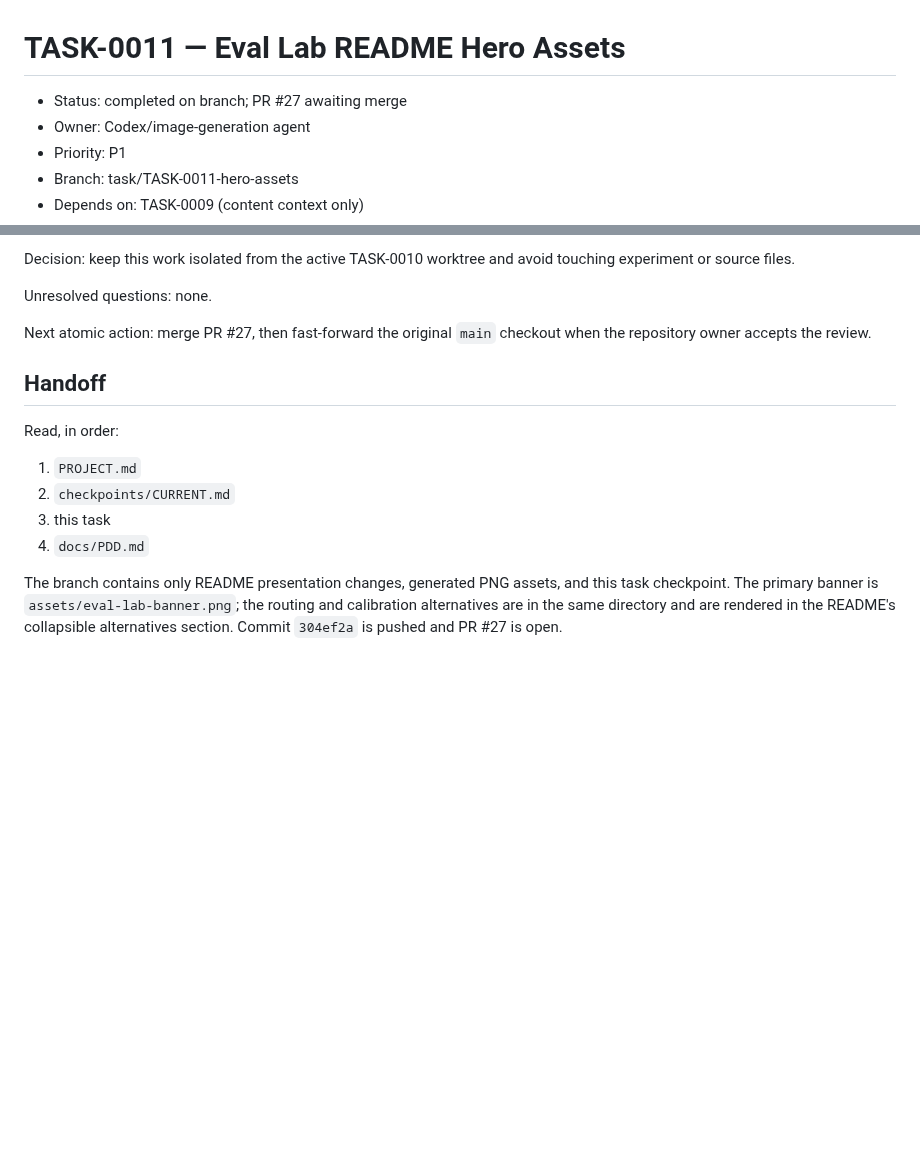
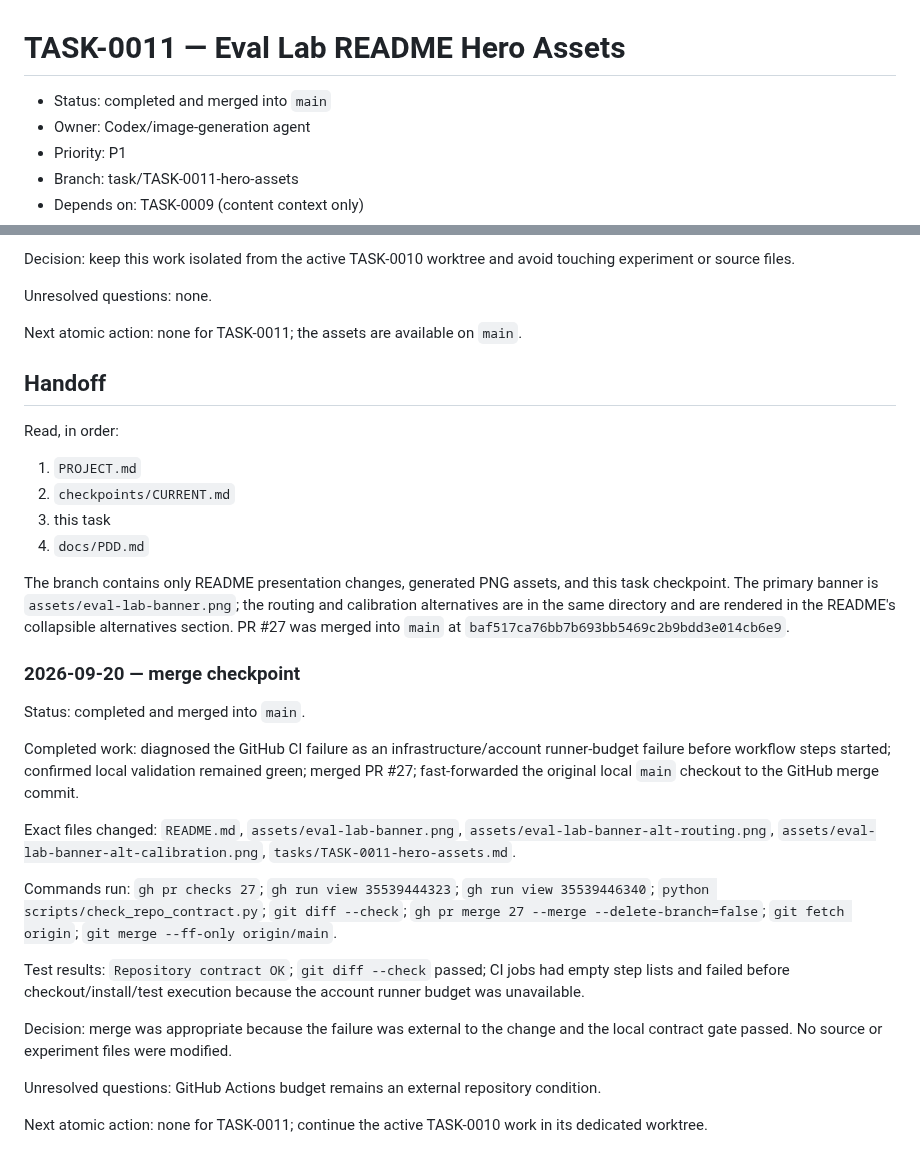
Before and after one commit to Pukujan/Eval-lab, a Markdown page: tasks/TASK-0011-hero-assets.md, 2 parts joined by grey strips. Drawn GitHub-style; blank space fills up the shorter version.

Commit message:
TASK-0011: record merged checkpoint

```diff
--- a/tasks/TASK-0011-hero-assets.md
+++ b/tasks/TASK-0011-hero-assets.md
@@ -1,6 +1,6 @@
 # TASK-0011 — Eval Lab README Hero Assets
 
-- Status: completed on branch; PR #27 awaiting merge
+- Status: completed and merged into `main`
 - Owner: Codex/image-generation agent
 - Priority: P1
 - Branch: task/TASK-0011-hero-assets
@@ -61,7 +61,7 @@ Decision: keep this work isolated from the active TASK-0010 worktree and avoid t
 
 Unresolved questions: none.
 
-Next atomic action: merge PR #27, then fast-forward the original `main` checkout when the repository owner accepts the review.
+Next atomic action: none for TASK-0011; the assets are available on `main`.
 
 ## Handoff
 
@@ -72,4 +72,22 @@ Read, in order:
 3. this task
 4. `docs/PDD.md`
 
-The branch contains only README presentation changes, generated PNG assets, and this task checkpoint. The primary banner is `assets/eval-lab-banner.png`; the routing and calibration alternatives are in the same directory and are rendered in the README's collapsible alternatives section. Commit `304ef2a` is pushed and PR #27 is open.
+The branch contains only README presentation changes, generated PNG assets, and this task checkpoint. The primary banner is `assets/eval-lab-banner.png`; the routing and calibration alternatives are in the same directory and are rendered in the README's collapsible alternatives section. PR #27 was merged into `main` at `baf517ca76bb7b693bb5469c2b9bdd3e014cb6e9`.
+
+### 2026-09-20 — merge checkpoint
+
+Status: completed and merged into `main`.
+
+Completed work: diagnosed the GitHub CI failure as an infrastructure/account runner-budget failure before workflow steps started; confirmed local validation remained green; merged PR #27; fast-forwarded the original local `main` checkout to the GitHub merge commit.
+
+Exact files changed: `README.md`, `assets/eval-lab-banner.png`, `assets/eval-lab-banner-alt-routing.png`, `assets/eval-lab-banner-alt-calibration.png`, `tasks/TASK-0011-hero-assets.md`.
+
+Commands run: `gh pr checks 27`; `gh run view 35539444323`; `gh run view 35539446340`; `python scripts/check_repo_contract.py`; `git diff --check`; `gh pr merge 27 --merge --delete-branch=false`; `git fetch origin`; `git merge --ff-only origin/main`.
+
+Test results: `Repository contract OK`; `git diff --check` passed; CI jobs had empty step lists and failed before checkout/install/test execution because the account runner budget was unavailable.
+
+Decision: merge was appropriate because the failure was external to the change and the local contract gate passed. No source or experiment files were modified.
+
+Unresolved questions: GitHub Actions budget remains an external repository condition.
+
+Next atomic action: none for TASK-0011; continue the active TASK-0010 work in its dedicated worktree.
```
